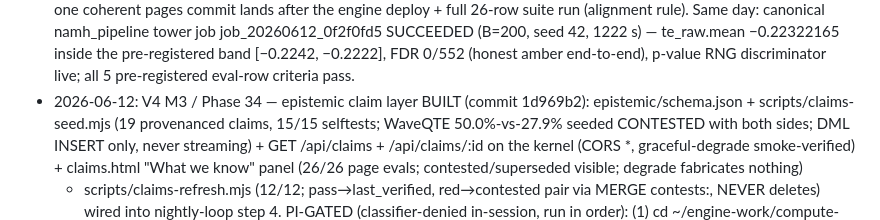
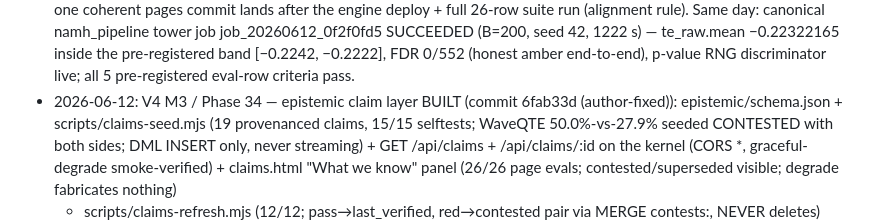
Before and after one commit to avishekb9/compute-engine, a Markdown page: STATE.md, the part around the change. Drawn GitHub-style.

Commit message:
STATE: refresh commit SHAs after author fix (filter-branch 37d4337..HEAD)

```diff
--- a/STATE.md
+++ b/STATE.md
@@ -70,7 +70,7 @@ is loud about drift. Sessions should read this file before acting on the engine.
   1222 s) — te_raw.mean −0.22322165 inside the pre-registered band
   [−0.2242, −0.2222], FDR 0/552 (honest amber end-to-end), p-value RNG
   discriminator live; all 5 pre-registered eval-row criteria pass.
-- 2026-06-12: V4 M3 / Phase 34 — epistemic claim layer BUILT (commit 1d969b2):
+- 2026-06-12: V4 M3 / Phase 34 — epistemic claim layer BUILT (commit 6fab33d (author-fixed)):
   epistemic/schema.json + scripts/claims-seed.mjs (19 provenanced claims, 15/15
   selftests; WaveQTE 50.0%-vs-27.9% seeded CONTESTED with both sides; DML INSERT
   only, never streaming) + GET /api/claims + /api/claims/:id on the kernel
```
